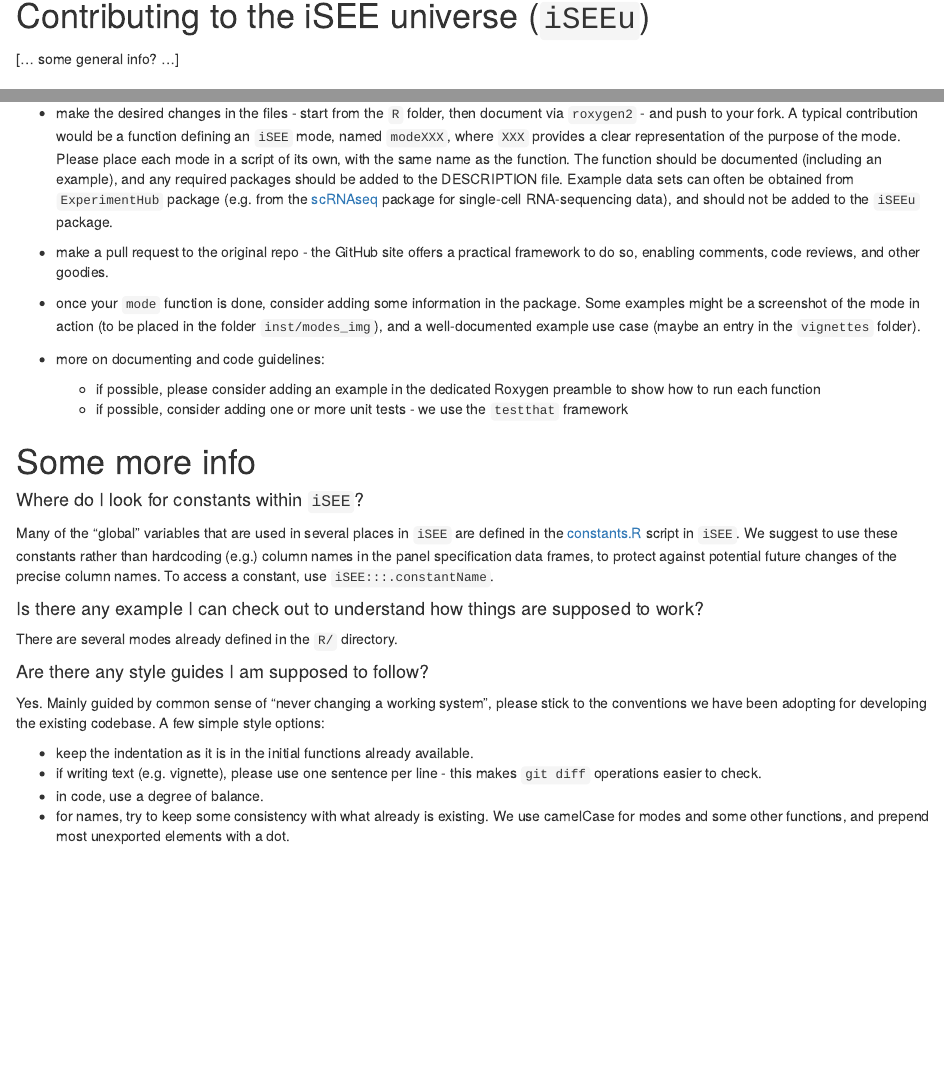
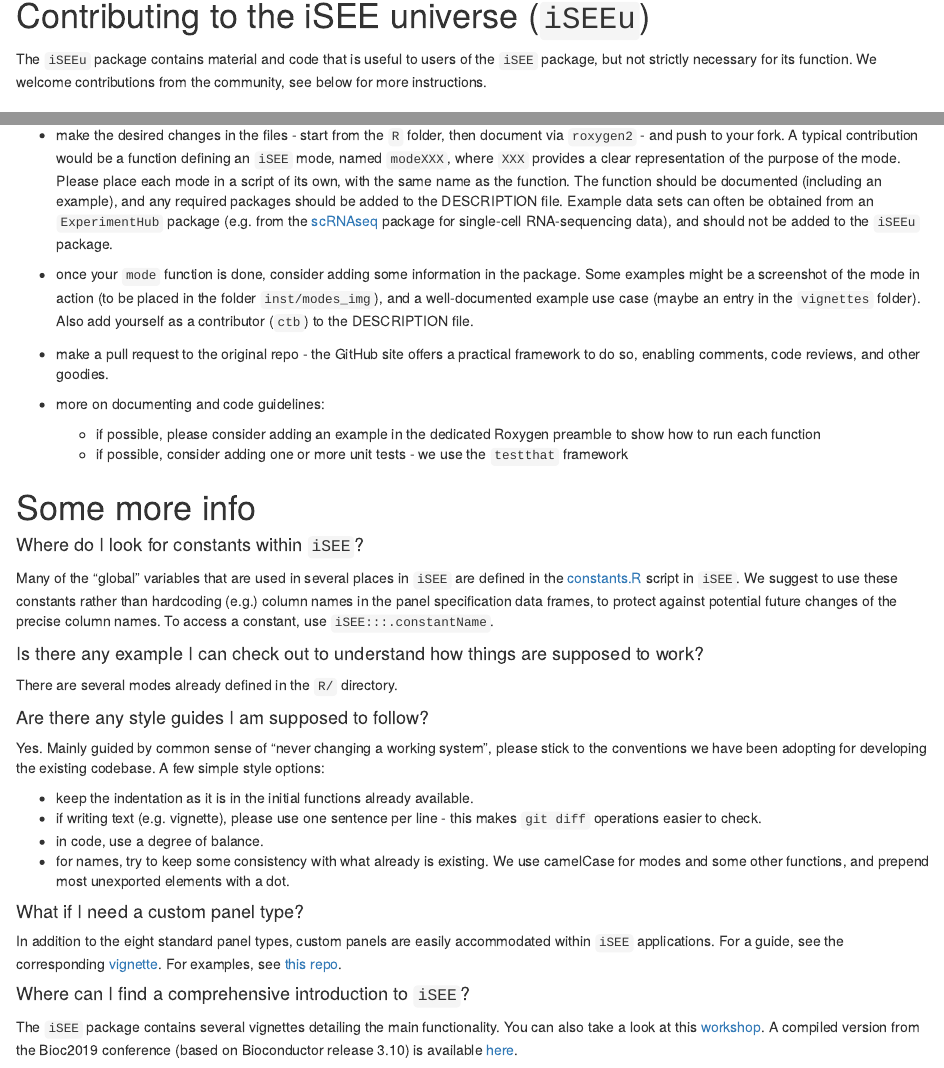
Before and after one commit to iSEE/iSEEu, an R Markdown document (vignettes/iSEEu_contribute_eurobioc2019.Rmd): the page in a window 1100 px wide, from 560 px down, and a second part further down, joined at a grey line. Rendered offline with R 4.5, knitr and Pandoc, with nearby package versions; drawn as R Markdown's standard HTML page in place of the format the file asks for.

Commit message:
Add a bit of info to the vignette

```diff
--- a/vignettes/iSEEu_contribute_eurobioc2019.Rmd
+++ b/vignettes/iSEEu_contribute_eurobioc2019.Rmd
@@ -9,7 +9,7 @@ author:
   email: marinif@uni-mainz.de
 - name: Charlotte Soneson
   affiliation:
-  - &id3 Institute of Molecular Life Sciences, University of Zurich
+  - &id3 Friedrich Miescher Institute for Biomedical Research, Basel
   - SIB Swiss Institute of Bioinformatics
   email: charlottesoneson@gmail.com
 - name: Kevin Rue-Albrecht
@@ -56,7 +56,8 @@ htmltools::tagList(rmarkdown::html_dependency_font_awesome())
 
 # Contributing to the iSEE universe (`iSEEu`)
 
-[... some general info? ...]
+The `iSEEu` package contains material and code that is useful to users of the `iSEE` package, but not strictly necessary for its function.
+We welcome contributions from the community, see below for more instructions.
 
 ## Developer Day at the European Bioconductor 2019 conference
 
@@ -103,12 +104,12 @@ git clone https://github.com/[your_github_username]/iSEEu.git
   A typical contribution would be a function defining an `iSEE` mode, named `modeXXX`, where `XXX` provides a clear representation of the purpose of the mode.
   Please place each mode in a script of its own, with the same name as the function.
   The function should be documented (including an example), and any required packages should be added to the DESCRIPTION file.
-  Example data sets can often be obtained from `ExperimentHub` package (e.g. from the [scRNAseq](http://bioconductor.org/packages/scRNAseq/) package for single-cell RNA-sequencing data), and should not be added to the `iSEEu` package.
+  Example data sets can often be obtained from an `ExperimentHub` package (e.g. from the [scRNAseq](http://bioconductor.org/packages/scRNAseq/) package for single-cell RNA-sequencing data), and should not be added to the `iSEEu` package.
+
+- once your `mode` function is done, consider adding some information in the package.
+  Some examples might be a screenshot of the mode in action (to be placed in the folder `inst/modes_img`), and a well-documented example use case (maybe an entry in the `vignettes` folder). Also add yourself as a contributor (`ctb`) to the DESCRIPTION file.
 
 - make a pull request to the original repo - the GitHub site offers a practical framework to do so, enabling comments, code reviews, and other goodies.
-
-- once your `mode` function is done, consider adding some information in the package.
-  Some examples might be a screenshot of the mode in action (to be placed in the folder `inst/modes_img`), and a well-documented example use case (maybe an entry in the `vignettes` folder).
 
 - more on documenting and code guidelines:
   - if possible, please consider adding an example in the dedicated Roxygen preamble to show how to run each function
@@ -138,3 +139,15 @@ A few simple style options:
 - in code, use a degree of balance.
 - for names, try to keep some consistency with what already is existing.
   We use camelCase for modes and some other functions, and prepend most unexported elements with a dot.
+
+#### What if I need a custom panel type? {-}
+
+In addition to the eight standard panel types, custom panels are easily accommodated within `iSEE` applications.
+For a guide, see the corresponding [vignette](https://bioconductor.org/packages/release/bioc/vignettes/iSEE/inst/doc/custom.html).
+For examples, see [this repo](https://github.com/kevinrue/iSEE_custom).
+
+#### Where can I find a comprehensive introduction to `iSEE`? {-}
+
+The `iSEE` package contains several vignettes detailing the main functionality.
+You can also take a look at this [workshop](https://kevinrue.github.io/iSEEWorkshop2019/index.html).
+A compiled version from the Bioc2019 conference (based on Bioconductor release 3.10) is available [here](http://biocworkshops2019.bioconductor.org.s3-website-us-east-1.amazonaws.com/page/iSEEWorkshop2019__iSEE-lab/).
```
Also changed, not shown: inst/contributing101/2019_12_11_iSEE_contribution.Rmd (+1 -1 lines).
